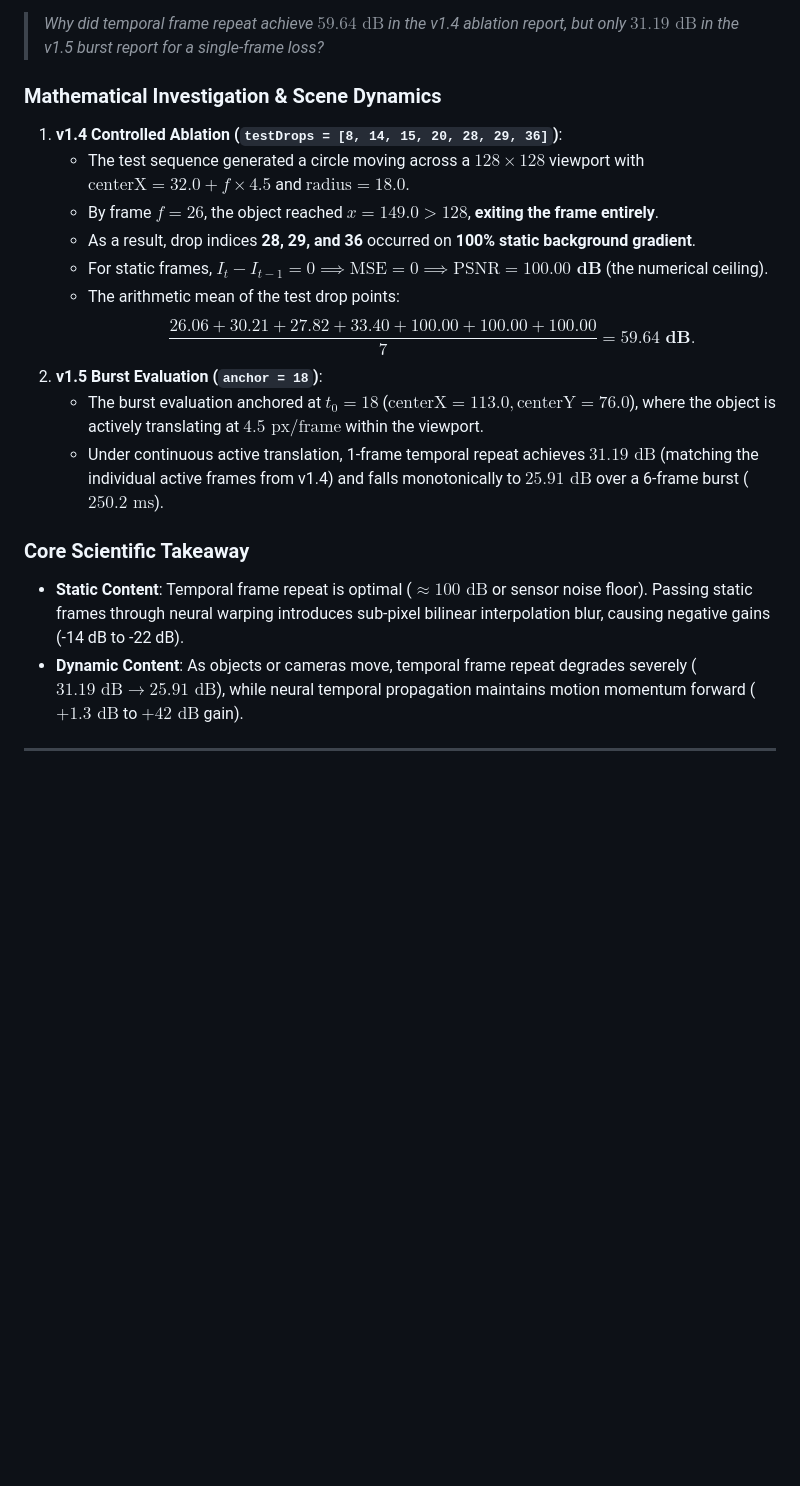
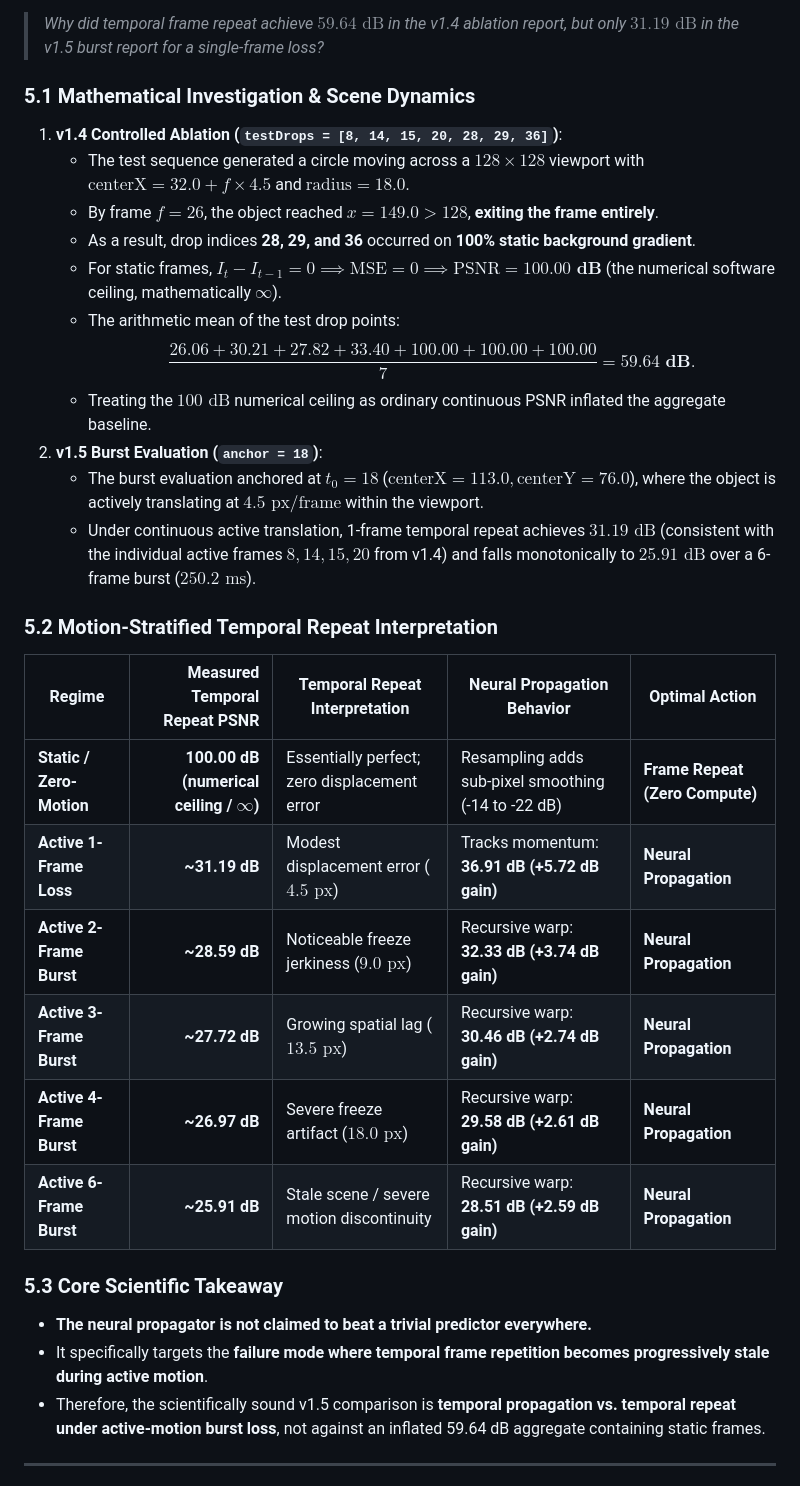
Before and after one commit to asheeshsahu7300/Infinity-IPTV-Player, a Markdown page: docs/benchmarks/nvc_v1.5_burst_evaluation.md, the part around the change. Rendered like a GitHub page; blank space fills up the shorter version.

Commit message:
docs(benchmark): sync motion-stratified table and explicit 100 dB ceiling analysis

```diff
--- a/docs/benchmarks/nvc_v1.5_burst_evaluation.md
+++ b/docs/benchmarks/nvc_v1.5_burst_evaluation.md
@@ -87,22 +87,35 @@ To eliminate reliance on a single synthetic trajectory, the evaluation was repli
 A critical empirical question was identified:
 > *Why did temporal frame repeat achieve **$59.64\text{ dB}$** in the v1.4 ablation report, but only **$31.19\text{ dB}$** in the v1.5 burst report for a single-frame loss?*
 
-### Mathematical Investigation & Scene Dynamics
+### 5.1 Mathematical Investigation & Scene Dynamics
 
 1. **v1.4 Controlled Ablation (`testDrops = [8, 14, 15, 20, 28, 29, 36]`)**:
    - The test sequence generated a circle moving across a $128 \times 128$ viewport with $\text{centerX} = 32.0 + f \times 4.5$ and $\text{radius} = 18.0$.
    - By frame $f = 26$, the object reached $x = 149.0 > 128$, **exiting the frame entirely**.
    - As a result, drop indices **28, 29, and 36** occurred on **100% static background gradient**.
-   - For static frames, $I_t - I_{t-1} = 0 \implies \text{MSE} = 0 \implies \text{PSNR} = \mathbf{100.00\text{ dB}}$ (the numerical ceiling).
+   - For static frames, $I_t - I_{t-1} = 0 \implies \text{MSE} = 0 \implies \text{PSNR} = \mathbf{100.00\text{ dB}}$ (the numerical software ceiling, mathematically $\infty$).
    - The arithmetic mean of the test drop points:
-     $$\frac{26.06 + 30.21 + 27.82 + 33.40 + 100.00 + 100.00 + 100.00}{7} = \mathbf{59.64\text{ dB}}.$$
+     $$\frac{26.06 + 30.21 + 27.82 + 33.40 + \mathbf{100.00} + \mathbf{100.00} + \mathbf{100.00}}{7} = \mathbf{59.64\text{ dB}}.$$
+   - Treating the $100\text{ dB}$ numerical ceiling as ordinary continuous PSNR inflated the aggregate baseline.
 2. **v1.5 Burst Evaluation (`anchor = 18`)**:
    - The burst evaluation anchored at $t_0 = 18$ ($\text{centerX} = 113.0, \text{centerY} = 76.0$), where the object is actively translating at $4.5\text{ px/frame}$ within the viewport.
-   - Under continuous active translation, 1-frame temporal repeat achieves **$31.19\text{ dB}$** (matching the individual active frames from v1.4) and falls monotonically to **$25.91\text{ dB}$** over a 6-frame burst ($250.2\text{ ms}$).
+   - Under continuous active translation, 1-frame temporal repeat achieves **$31.19\text{ dB}$** (consistent with the individual active frames $8, 14, 15, 20$ from v1.4) and falls monotonically to **$25.91\text{ dB}$** over a 6-frame burst ($250.2\text{ ms}$).
 
-### Core Scientific Takeaway
-- **Static Content**: Temporal frame repeat is optimal ($\approx 100\text{ dB}$ or sensor noise floor). Passing static frames through neural warping introduces sub-pixel bilinear interpolation blur, causing negative gains (-14 dB to -22 dB).
-- **Dynamic Content**: As objects or cameras move, temporal frame repeat degrades severely ($31.19\text{ dB} \to 25.91\text{ dB}$), while neural temporal propagation maintains motion momentum forward ($+1.3\text{ dB}$ to $+42\text{ dB}$ gain).
+### 5.2 Motion-Stratified Temporal Repeat Interpretation
+
+| Regime | Measured Temporal Repeat PSNR | Temporal Repeat Interpretation | Neural Propagation Behavior | Optimal Action |
+|---|---:|---|---|---|
+| **Static / Zero-Motion** | **100.00 dB (numerical ceiling / $\infty$)** | Essentially perfect; zero displacement error | Resampling adds sub-pixel smoothing (-14 to -22 dB) | **Frame Repeat (Zero Compute)** |
+| **Active 1-Frame Loss** | **~31.19 dB** | Modest displacement error ($4.5\text{ px}$) | Tracks momentum: **36.91 dB (+5.72 dB gain)** | **Neural Propagation** |
+| **Active 2-Frame Burst** | **~28.59 dB** | Noticeable freeze jerkiness ($9.0\text{ px}$) | Recursive warp: **32.33 dB (+3.74 dB gain)** | **Neural Propagation** |
+| **Active 3-Frame Burst** | **~27.72 dB** | Growing spatial lag ($13.5\text{ px}$) | Recursive warp: **30.46 dB (+2.74 dB gain)** | **Neural Propagation** |
+| **Active 4-Frame Burst** | **~26.97 dB** | Severe freeze artifact ($18.0\text{ px}$) | Recursive warp: **29.58 dB (+2.61 dB gain)** | **Neural Propagation** |
+| **Active 6-Frame Burst** | **~25.91 dB** | Stale scene / severe motion discontinuity | Recursive warp: **28.51 dB (+2.59 dB gain)** | **Neural Propagation** |
+
+### 5.3 Core Scientific Takeaway
+- **The neural propagator is not claimed to beat a trivial predictor everywhere.**
+- It specifically targets the **failure mode where temporal frame repetition becomes progressively stale during active motion**.
+- Therefore, the scientifically sound v1.5 comparison is **temporal propagation vs. temporal repeat under active-motion burst loss**, not against an inflated 59.64 dB aggregate containing static frames.
 
 ---
 
```
